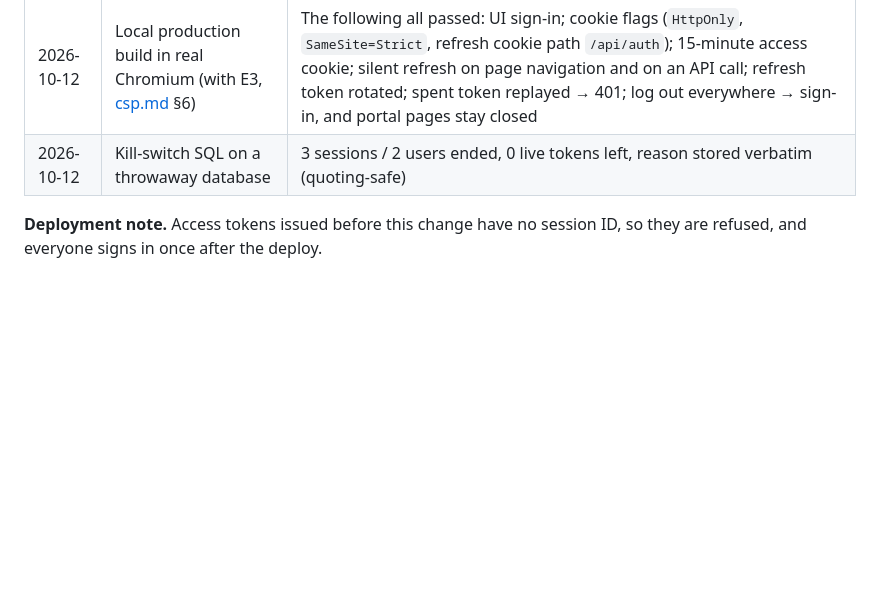
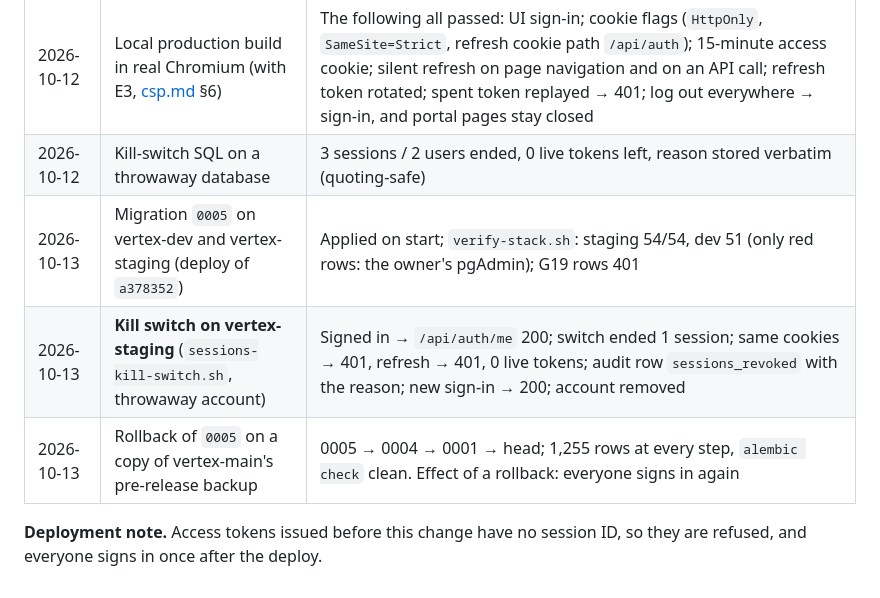
Before and after one commit to supportvertexintern-cmd/Vertex, a Markdown page: docs/security/session-management.md, the part around the change. Rendered like a GitHub page; blank space fills up the shorter version.

Commit message:
docs: E6 evidence from dev and staging (0005, kill switch, rollback)

```diff
--- a/docs/security/session-management.md
+++ b/docs/security/session-management.md
@@ -120,5 +120,8 @@ Effects:
 | 2026-10-12 | Next.js tests (throwaway Postgres + MinIO, CI layout) | 327 passed; 1 ClamAV timeout under parallel load, passes alone |
 | 2026-10-12 | Local production build in real Chromium (with E3, [csp.md](csp.md) §6) | The following all passed: UI sign-in; cookie flags (`HttpOnly`, `SameSite=Strict`, refresh cookie path `/api/auth`); 15-minute access cookie; silent refresh on page navigation and on an API call; refresh token rotated; spent token replayed → 401; log out everywhere → sign-in, and portal pages stay closed |
 | 2026-10-12 | Kill-switch SQL on a throwaway database | 3 sessions / 2 users ended, 0 live tokens left, reason stored verbatim (quoting-safe) |
+| 2026-10-13 | Migration `0005` on vertex-dev and vertex-staging (deploy of `a378352`) | Applied on start; `verify-stack.sh`: staging 54/54, dev 51 (only red rows: the owner's pgAdmin); G19 rows 401 |
+| 2026-10-13 | **Kill switch on vertex-staging** (`sessions-kill-switch.sh`, throwaway account) | Signed in → `/api/auth/me` 200; switch ended 1 session; same cookies → 401, refresh → 401, 0 live tokens; audit row `sessions_revoked` with the reason; new sign-in → 200; account removed |
+| 2026-10-13 | Rollback of `0005` on a copy of vertex-main's pre-release backup | 0005 → 0004 → 0001 → head; 1,255 rows at every step, `alembic check` clean. Effect of a rollback: everyone signs in again |
 
 **Deployment note.** Access tokens issued before this change have no session ID, so they are refused, and everyone signs in once after the deploy.
```
